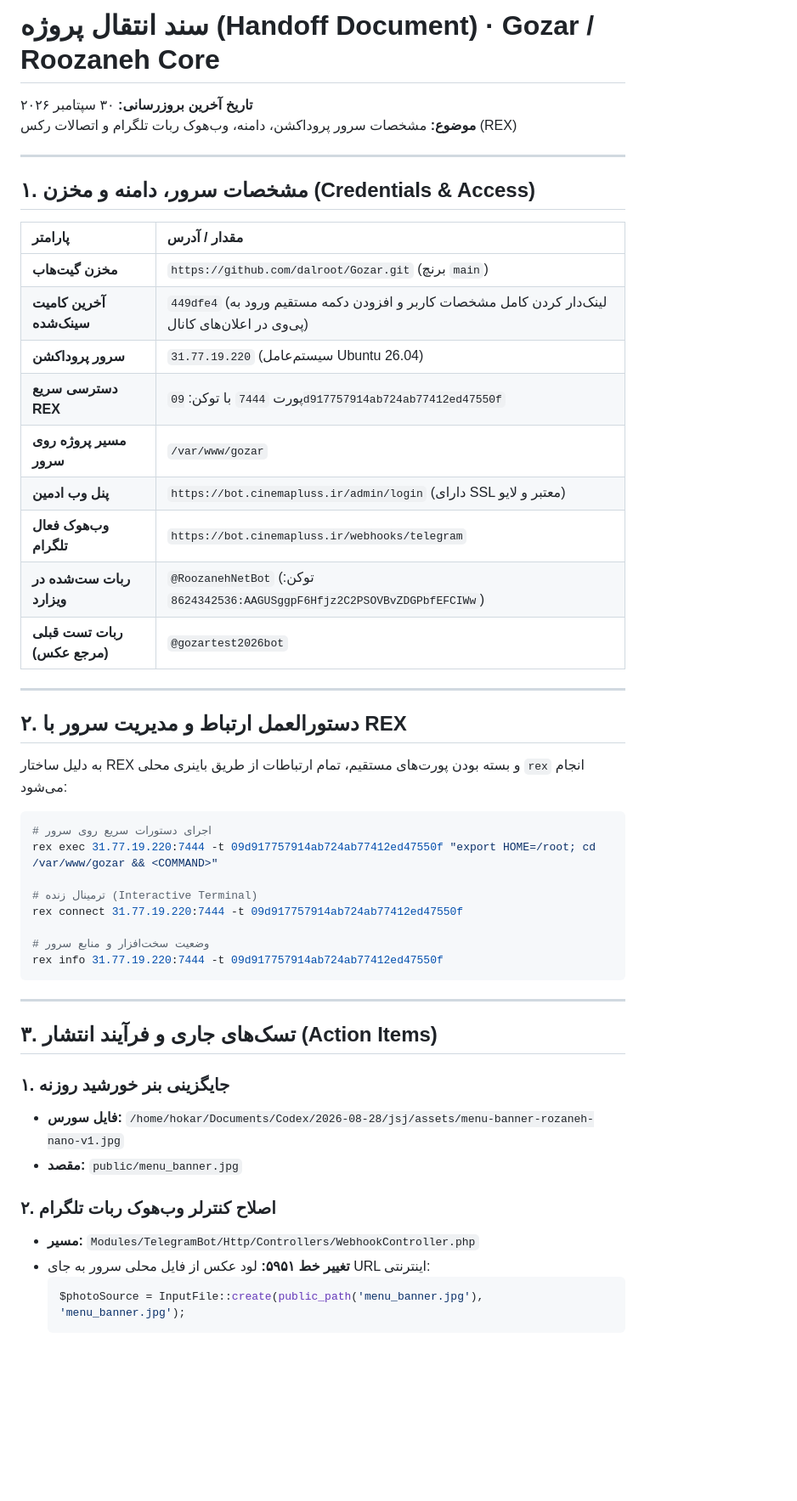
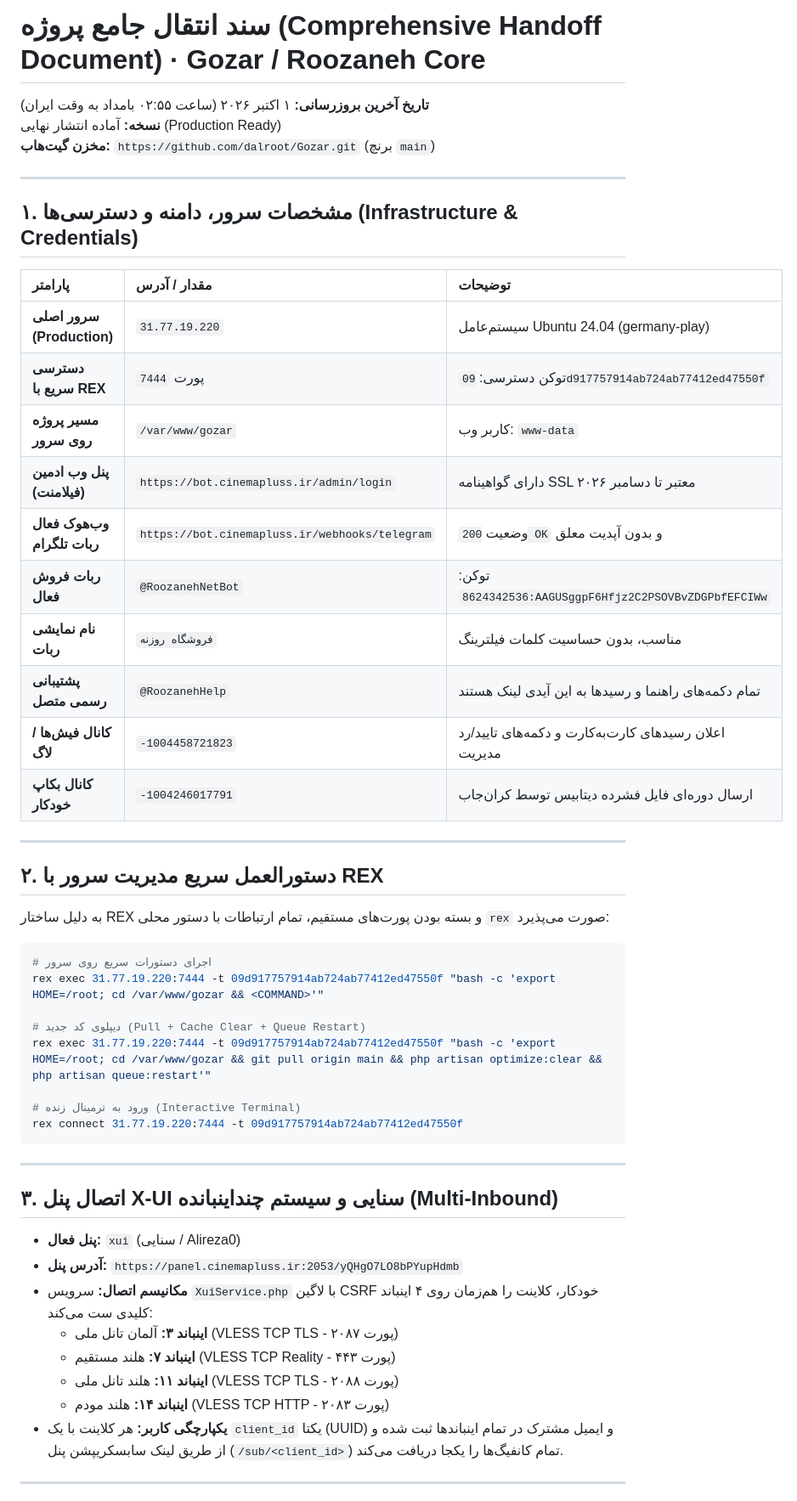
Before and after one commit to dalroot/Gozar, a Markdown page: HANDOFF.md, the part around one of its changes. Shown at 85% size. GitHub-like rendering; blank space fills up the shorter version.

Commit message:
docs: update comprehensive handoff with production credentials, X-UI multi-inbound, and shift system

````diff
--- a/HANDOFF.md
+++ b/HANDOFF.md
@@ -1,53 +1,55 @@
-# سند انتقال پروژه (Handoff Document) · Gozar / Roozaneh Core
+# سند انتقال جامع پروژه (Comprehensive Handoff Document) · Gozar / Roozaneh Core
 
-**تاریخ آخرین بروزرسانی:** ۳۰ سپتامبر ۲۰۲۶
-**موضوع:** مشخصات سرور پروداکشن، دامنه، وب‌هوک ربات تلگرام و اتصالات رکس (REX)
+**تاریخ آخرین بروزرسانی:** ۱ اکتبر ۲۰۲۶ (ساعت ۰۲:۵۵ بامداد به وقت ایران)
+**نسخه:** آماده انتشار نهایی (Production Ready)
+**مخزن گیت‌هاب:** `https://github.com/dalroot/Gozar.git` (برنچ `main`)
 
 ---
 
-## ۱. مشخصات سرور، دامنه و مخزن (Credentials & Access)
+## ۱. مشخصات سرور، دامنه و دسترسی‌ها (Infrastructure & Credentials)
 
-| پارامتر | مقدار / آدرس |
-| :--- | :--- |
-| **مخزن گیت‌هاب** | `https://github.com/dalroot/Gozar.git` (برنچ `main`) |
-| **آخرین کامیت سینک‌شده** | `449dfe4` (لینک‌دار کردن کامل مشخصات کاربر و افزودن دکمه مستقیم ورود به پی‌وی در اعلان‌های کانال) |
-| **سرور پروداکشن** | `31.77.19.220` (سیستم‌عامل Ubuntu 26.04) |
-| **دسترسی سریع REX** | پورت `7444` با توکن: `09d917757914ab724ab77412ed47550f` |
-| **مسیر پروژه روی سرور** | `/var/www/gozar` |
-| **پنل وب ادمین** | `https://bot.cinemapluss.ir/admin/login` (دارای SSL معتبر و لایو) |
-| **وب‌هوک فعال تلگرام** | `https://bot.cinemapluss.ir/webhooks/telegram` |
-| **ربات ست‌شده در ویزارد** | `@RoozanehNetBot` (توکن: `8624342536:AAGUSggpF6Hfjz2C2PSOVBvZDGPbfEFCIWw`) |
-| **ربات تست قبلی (مرجع عکس)** | `@gozartest2026bot` |
+| پارامتر | مقدار / آدرس | توضیحات |
+| :--- | :--- | :--- |
+| **سرور اصلی (Production)** | `31.77.19.220` | سیستم‌عامل Ubuntu 24.04 (germany-play) |
+| **دسترسی سریع با REX** | پورت `7444` | توکن دسترسی: `09d917757914ab724ab77412ed47550f` |
+| **مسیر پروژه روی سرور** | `/var/www/gozar` | کاربر وب: `www-data` |
+| **پنل وب ادمین (فیلامنت)** | `https://bot.cinemapluss.ir/admin/login` | دارای گواهینامه SSL معتبر تا دسامبر ۲۰۲۶ |
+| **وب‌هوک فعال ربات تلگرام** | `https://bot.cinemapluss.ir/webhooks/telegram` | وضعیت `200 OK` و بدون آپدیت معلق |
+| **ربات فروش فعال** | `@RoozanehNetBot` | توکن: `8624342536:AAGUSggpF6Hfjz2C2PSOVBvZDGPbfEFCIWw` |
+| **نام نمایشی ربات** | `فروشگاه روزنه` | مناسب، بدون حساسیت کلمات فیلترینگ |
+| **پشتیبانی رسمی متصل** | `@RoozanehHelp` | تمام دکمه‌های راهنما و رسیدها به این آیدی لینک هستند |
+| **کانال فیش‌ها / لاگ** | `-1004458721823` | اعلان رسیدهای کارت‌به‌کارت و دکمه‌های تایید/رد مدیریت |
+| **کانال بکاپ خودکار** | `-1004246017791` | ارسال دوره‌ای فایل فشرده دیتابیس توسط کران‌جاب |
 
 ---
 
-## ۲. دستورالعمل ارتباط و مدیریت سرور با REX
+## ۲. دستورالعمل سریع مدیریت سرور با REX
 
-به دلیل ساختار REX و بسته بودن پورت‌های مستقیم، تمام ارتباطات از طریق باینری محلی `rex` انجام می‌شود:
+به دلیل ساختار REX و بسته بودن پورت‌های مستقیم، تمام ارتباطات با دستور محلی `rex` صورت می‌پذیرد:
 
 ```bash
 # اجرای دستورات سریع روی سرور
-rex exec 31.77.19.220:7444 -t 09d917757914ab724ab77412ed47550f "export HOME=/root; cd /var/www/gozar && <COMMAND>"
+rex exec 31.77.19.220:7444 -t 09d917757914ab724ab77412ed47550f "bash -c 'export HOME=/root; cd /var/www/gozar && <COMMAND>'"
 
-# ترمینال زنده (Interactive Terminal)
+# دیپلوی کد جدید (Pull + Cache Clear + Queue Restart)
+rex exec 31.77.19.220:7444 -t 09d917757914ab724ab77412ed47550f "bash -c 'export HOME=/root; cd /var/www/gozar && git pull origin main && php artisan optimize:clear && php artisan queue:restart'"
+
+# ورود به ترمینال زنده (Interactive Terminal)
 rex connect 31.77.19.220:7444 -t 09d917757914ab724ab77412ed47550f
-
-# وضعیت سخت‌افزار و منابع سرور
-rex info 31.77.19.220:7444 -t 09d917757914ab724ab77412ed47550f
 ```
 
 ---
 
-## ۳. تسک‌های جاری و فرآیند انتشار (Action Items)
+## ۳. اتصال پنل X-UI سنایی و سیستم چنداینبانده (Multi-Inbound)
 
-### ۱. جایگزینی بنر خورشید روزنه
-- **فایل سورس:** `/home/hokar/Documents/Codex/2026-08-28/jsj/assets/menu-banner-rozaneh-nano-v1.jpg`
-- **مقصد:** `public/menu_banner.jpg`
+* **پنل فعال:** `xui` (سنایی / Alireza0)
+* **آدرس پنل:** `https://panel.cinemapluss.ir:2053/yQHgO7LO8bPYupHdmb`
+* **مکانیسم اتصال:** سرویس `XuiService.php` با لاگین CSRF خودکار، کلاینت را هم‌زمان روی ۴ اینباند کلیدی ست می‌کند:
+  - **اینباند ۳:** آلمان تانل ملی (VLESS TCP TLS - پورت ۲۰۸۷)
+  - **اینباند ۷:** هلند مستقیم (VLESS TCP Reality - پورت ۴۴۳)
+  - **اینباند ۱۱:** هلند تانل ملی (VLESS TCP TLS - پورت ۲۰۸۸)
+  - **اینباند ۱۴:** هلند مودم (VLESS TCP HTTP - پورت ۲۰۸۳)
+* **یکپارچگی کاربر:** هر کلاینت با یک `client_id` یکتا (UUID) و ایمیل مشترک در تمام اینباندها ثبت شده و از طریق لینک سابسکریپشن پنل (`/sub/<client_id>`) تمام کانفیگ‌ها را یکجا دریافت می‌کند.
 
-### ۲. اصلاح کنترلر وب‌هوک ربات تلگرام
-- **مسیر:** `Modules/TelegramBot/Http/Controllers/WebhookController.php`
-- **تغییر خط ۵۹۵۱:** لود عکس از فایل محلی سرور به جای URL اینترنتی:
-  ```php
-  $photoSource = InputFile::create(public_path('menu_banner.jpg'), 'menu_banner.jpg');
-  ```
+---
 
````
Also changed, not shown: other parts of HANDOFF.md (+50 -9 lines).
